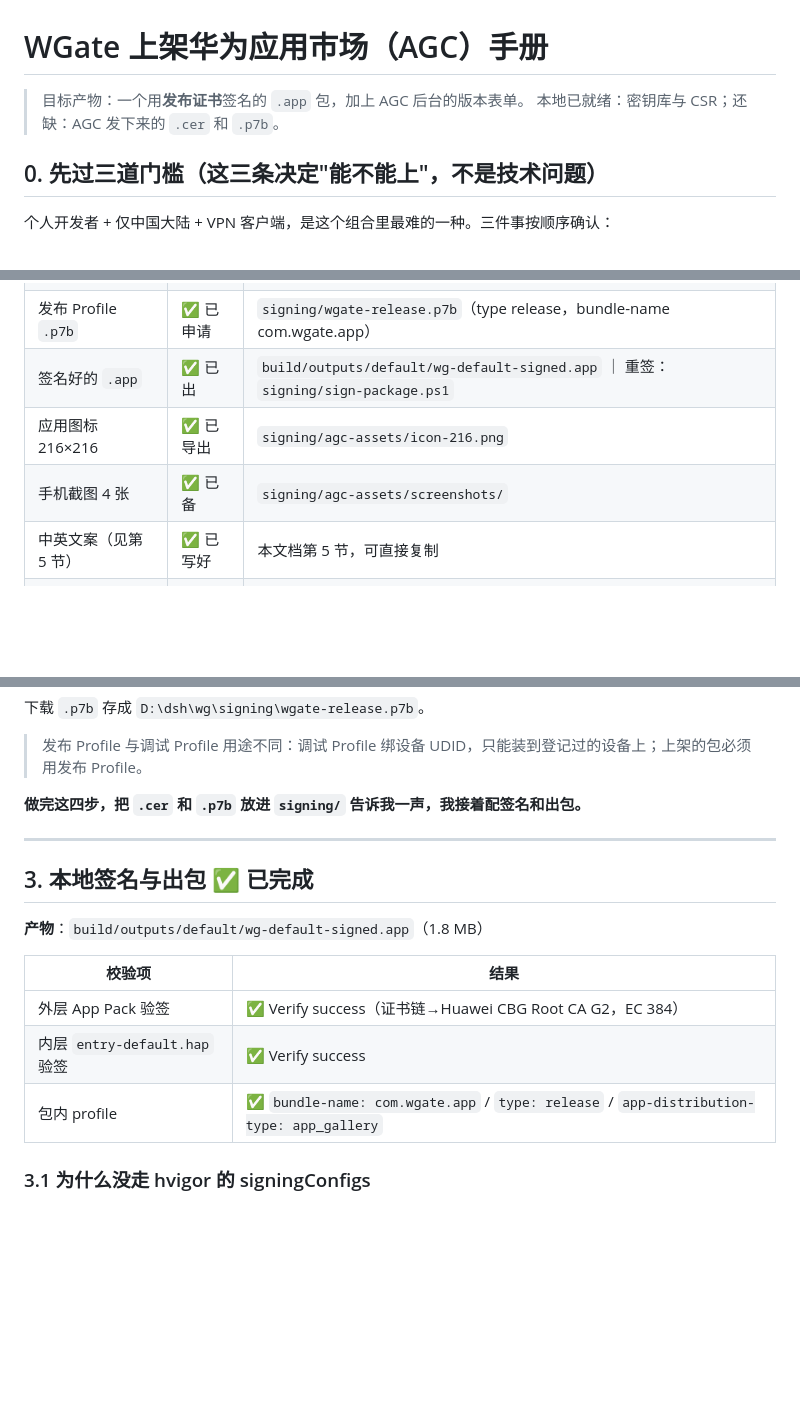
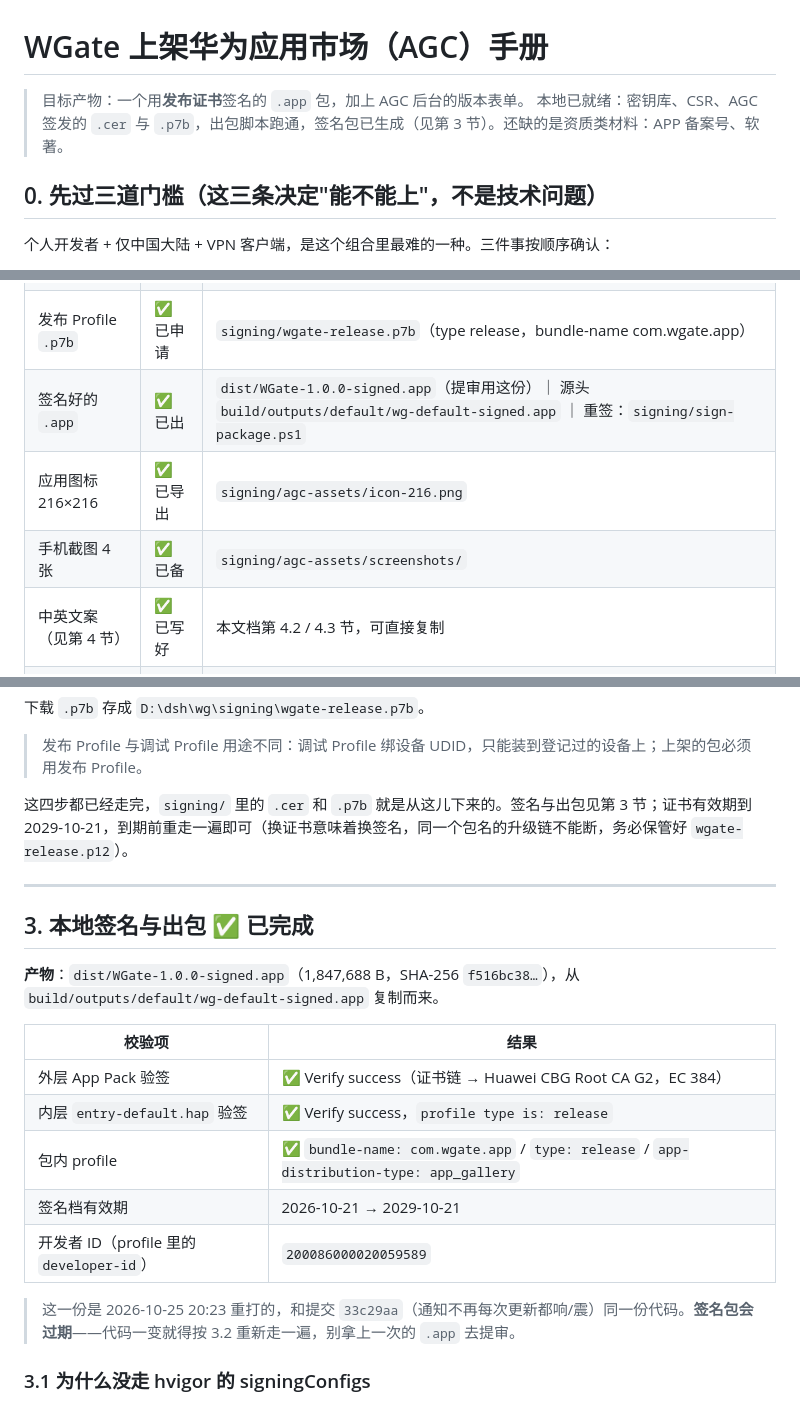
Before and after one commit to simon2137/WGate, a Markdown page: docs/AGC_PUBLISH.md, 3 parts joined by grey strips. Drawn GitHub-style; blank space fills up the shorter version.

```diff
--- a/docs/AGC_PUBLISH.md
+++ b/docs/AGC_PUBLISH.md
@@ -1,7 +1,7 @@
 # WGate 上架华为应用市场（AGC）手册
 
 > 目标产物：一个用**发布证书**签名的 `.app` 包，加上 AGC 后台的版本表单。
-> 本地已就绪：密钥库与 CSR；还缺：AGC 发下来的 `.cer` 和 `.p7b`。
+> 本地已就绪：密钥库、CSR、AGC 签发的 `.cer` 与 `.p7b`，出包脚本跑通，签名包已生成（见第 3 节）。还缺的是资质类材料：APP 备案号、软著。
 
 ## 0. 先过三道门槛（这三条决定"能不能上"，不是技术问题）
 
@@ -37,10 +37,10 @@
 | 密钥库口令 / 别名 | ✅ 已记录 | `signing/keystore-password.txt`（已在 .gitignore 里） |
 | 发布证书 `.cer` | ✅ 已申请 | `signing/wgate-release.cer`（AGC 签发，链到 Huawei CBG Root CA G2） |
 | 发布 Profile `.p7b` | ✅ 已申请 | `signing/wgate-release.p7b`（type release，bundle-name com.wgate.app） |
-| 签名好的 `.app` | ✅ 已出 | `build/outputs/default/wg-default-signed.app` ｜ 重签：`signing/sign-package.ps1` |
+| 签名好的 `.app` | ✅ 已出 | `dist/WGate-1.0.0-signed.app`（提审用这份）｜ 源头 `build/outputs/default/wg-default-signed.app` ｜ 重签：`signing/sign-package.ps1` |
 | 应用图标 216×216 | ✅ 已导出 | `signing/agc-assets/icon-216.png` |
 | 手机截图 4 张 | ✅ 已备 | `signing/agc-assets/screenshots/` |
-| 中英文案（见第 5 节） | ✅ 已写好 | 本文档第 5 节，可直接复制 |
+| 中英文案（见第 4 节） | ✅ 已写好 | 本文档第 4.2 / 4.3 节，可直接复制 |
 | 隐私政策正文 | ✅ 已上线 | https://simon2137.github.io/WGate/privacy.html |
 | APP 备案号 | ⛔ 待办 | 工信部备案系统 |
 | 软著证书 | ⛔ 待确认 | 视类目要求 |
@@ -116,19 +116,23 @@
 
 > 发布 Profile 与调试 Profile 用途不同：调试 Profile 绑设备 UDID，只能装到登记过的设备上；上架的包必须用发布 Profile。
 
-**做完这四步，把 `.cer` 和 `.p7b` 放进 `signing/` 告诉我一声，我接着配签名和出包。**
+这四步都已经走完，`signing/` 里的 `.cer` 和 `.p7b` 就是从这儿下来的。签名与出包见第 3 节；证书有效期到 2029-10-21，到期前重走一遍即可（换证书意味着换签名，同一个包名的升级链不能断，务必保管好 `wgate-release.p12`）。
 
 ---
 
 ## 3. 本地签名与出包 ✅ 已完成
 
-**产物**：`build/outputs/default/wg-default-signed.app`（1.8 MB）
+**产物**：`dist/WGate-1.0.0-signed.app`（1,847,688 B，SHA-256 `f516bc38…`），从 `build/outputs/default/wg-default-signed.app` 复制而来。
 
 | 校验项 | 结果 |
 |---|---|
-| 外层 App Pack 验签 | ✅ Verify success（证书链→Huawei CBG Root CA G2，EC 384） |
-| 内层 `entry-default.hap` 验签 | ✅ Verify success |
+| 外层 App Pack 验签 | ✅ Verify success（证书链 → Huawei CBG Root CA G2，EC 384） |
+| 内层 `entry-default.hap` 验签 | ✅ Verify success，`profile type is: release` |
 | 包内 profile | ✅ `bundle-name: com.wgate.app` / `type: release` / `app-distribution-type: app_gallery` |
+| 签名档有效期 | 2026-10-21 → 2029-10-21 |
+| 开发者 ID（profile 里的 `developer-id`） | `200086000020059589` |
+
+> 这一份是 2026-10-25 20:23 重打的，和提交 `33c29aa`（通知不再每次更新都响/震）同一份代码。**签名包会过期**——代码一变就得按 3.2 重新走一遍，别拿上一次的 `.app` 去提审。
 
 ### 3.1 为什么没走 hvigor 的 signingConfigs
 
```
Also changed, not shown: other parts of docs/AGC_PUBLISH.md (+52 -9 lines), docs/ENGINEERING.md (+1 -1 lines).
